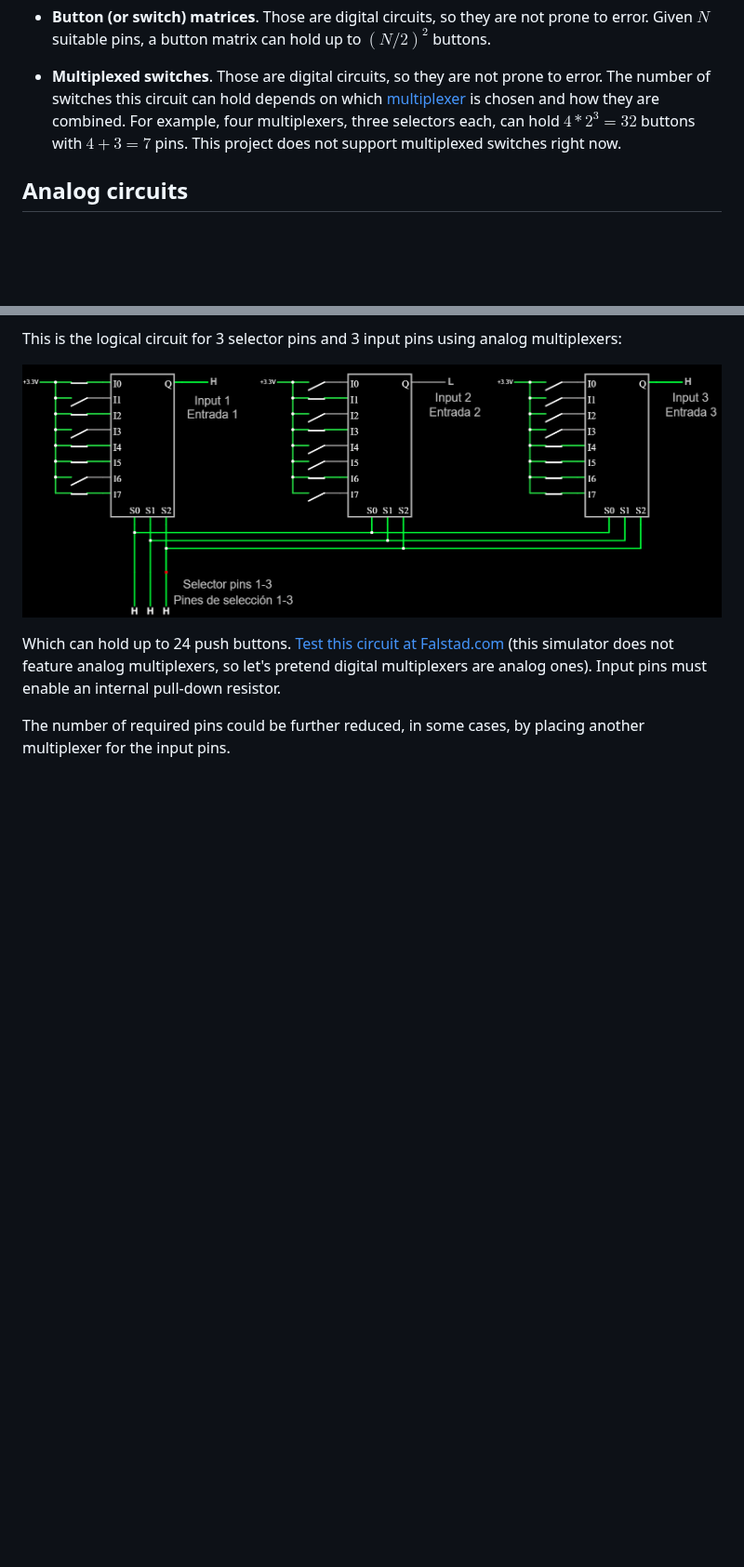
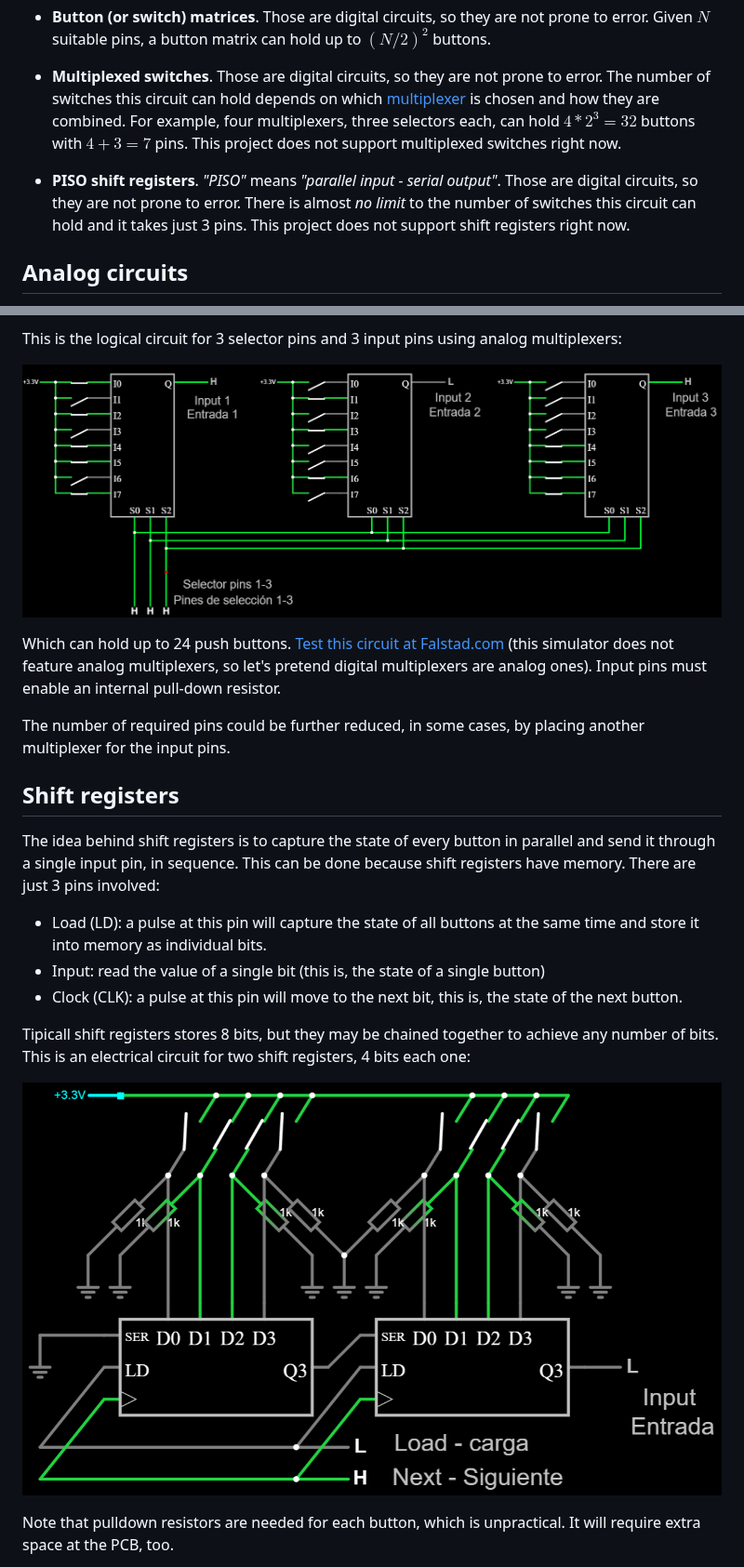
Before and after one commit to afpineda/OpenSourceSimWheelESP32, a Markdown page: doc/hardware/InputHW_en.md, 2 parts joined by grey strips. Shown at 93% size. GitHub-like rendering; pictures changed too: doc/hardware/pictures/PISO.png (added); blank space fills up the shorter version.

```diff
--- a/doc/hardware/InputHW_en.md
+++ b/doc/hardware/InputHW_en.md
@@ -70,6 +70,8 @@ When using a GPIO as a digital input, just one switch can be accommodated in it.
 - **Button (or switch) matrices**. Those are digital circuits, so they are not prone to error. Given $N$ suitable pins, a button matrix can hold up to $(N/2)^2$ buttons.
 
 - **Multiplexed switches**. Those are digital circuits, so they are not prone to error. The number of switches this circuit can hold depends on which [multiplexer](https://en.wikipedia.org/wiki/Multiplexer) is chosen and how they are combined. For example, four multiplexers, three selectors each, can hold $4*2^{3}=32$ buttons with $4+3=7$ pins. This project does not support multiplexed switches right now.
+
+- **PISO shift registers**. _"PISO"_ means _"parallel input - serial output"_. Those are digital circuits, so they are not prone to error. There is almost *no limit* to the number of switches this circuit can hold and it takes just 3 pins. This project does not support shift registers right now.
 
 ## Analog circuits
 
@@ -188,3 +190,17 @@ Which can hold up to 24 push buttons. [Test this circuit at Falstad.com](https:/
 
 The number of required pins could be further reduced, in some cases, by placing another multiplexer for the input pins.
 
+
+## Shift registers
+
+The idea behind shift registers is to capture the state of every button in parallel and send it through a single input pin, in sequence. This can be done because shift registers have memory. There are just 3 pins involved:
+- Load (LD): a pulse at this pin will capture the state of all buttons at the same time and store it into memory as individual bits.
+- Input: read the value of a single bit (this is, the state of a single button)
+- Clock (CLK): a pulse at this pin will move to the next bit, this is, the state of the next button.
+
+Tipicall shift registers stores 8 bits, but they may be chained together to achieve any number of bits. This is an electrical circuit for two shift registers, 4 bits each one:
+
+![PISO shift registers](./pictures/PISO.png)
+
+Note that pulldown resistors are needed for each button, which is unpractical. It will require extra space at the PCB, too.
+
```
Also changed, not shown: other parts of doc/hardware/InputHW_en.md (+11 -7 lines), doc/hardware/InputHW_es.md (+28 -7 lines).
